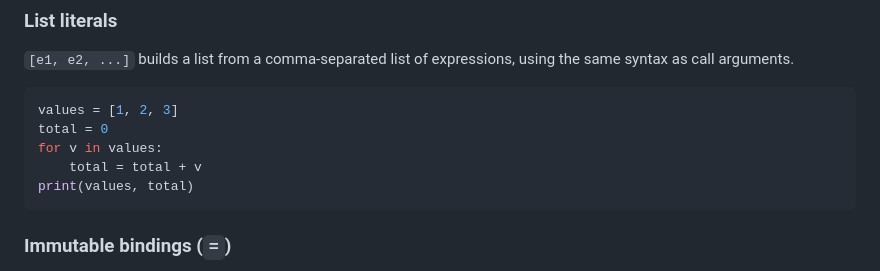
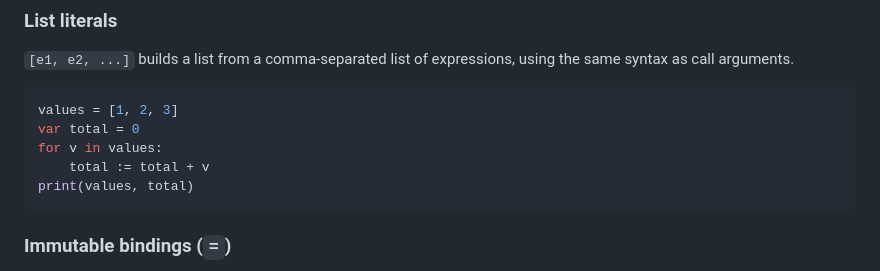
Before and after one commit to pyking-lang/pyking, a Markdown page: PYKING.md, the part around the change. GitHub-like rendering.

Commit message:
Fix, incorrect use of assignment

````diff
--- a/PYKING.md
+++ b/PYKING.md
@@ -224,9 +224,9 @@ using the same syntax as call arguments.
 
 ```python
 values = [1, 2, 3]
-total = 0
+var total = 0
 for v in values:
-    total = total + v
+    total := total + v
 print(values, total)
 ```
 
````
